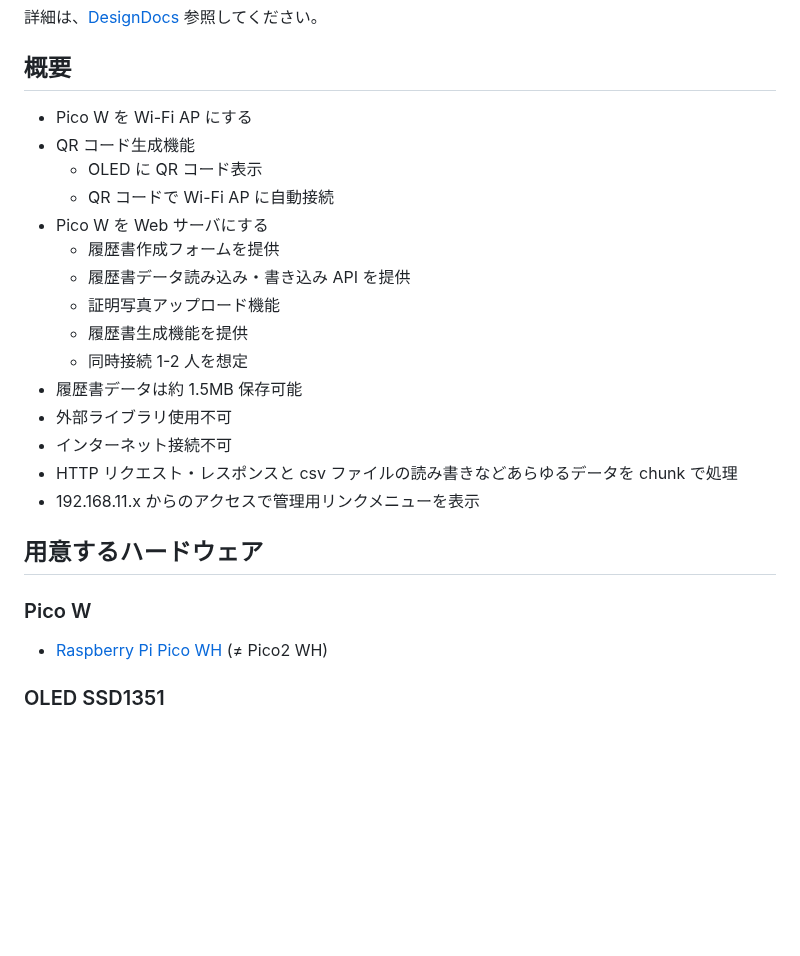
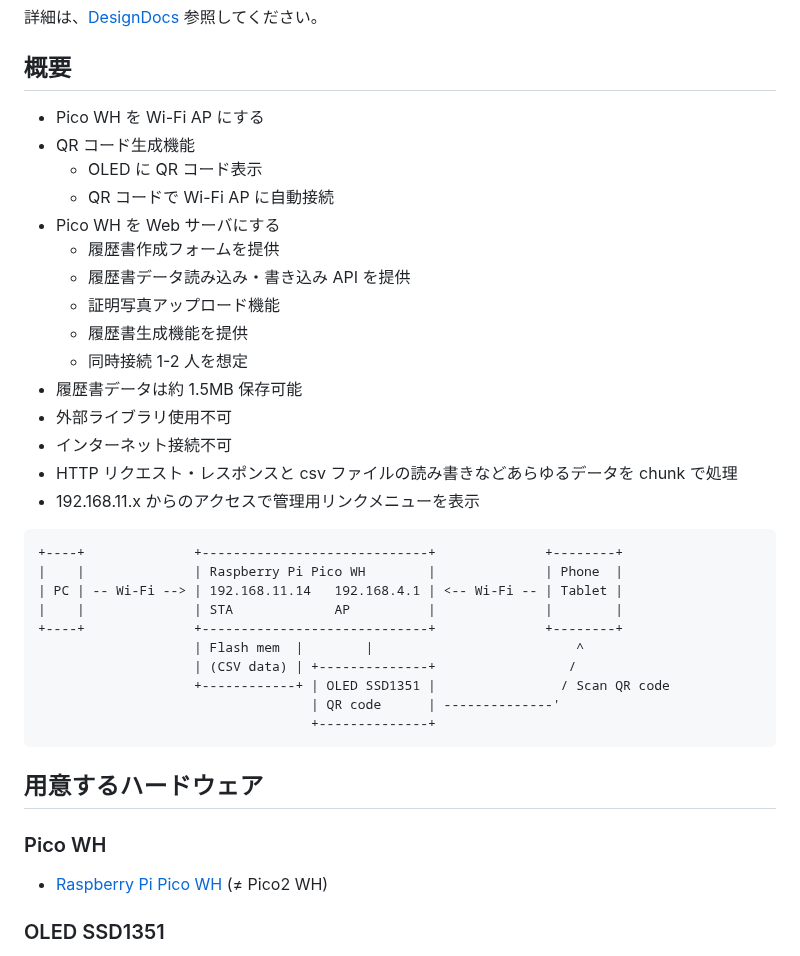
Before and after one commit to tkumata/pico1w-resumaker, a Markdown page: README.md, the part around the change. GitHub-like rendering; blank space fills up the shorter version.

Commit message:
fix: fix readme

````diff
--- a/README.md
+++ b/README.md
@@ -8,11 +8,11 @@ Raspberry Pi Pico WH によるポータブル履歴書
 
 ## 概要
 
-- Pico W を Wi-Fi AP にする
+- Pico WH を Wi-Fi AP にする
 - QR コード生成機能
   - OLED に QR コード表示
   - QR コードで Wi-Fi AP に自動接続
-- Pico W を Web サーバにする
+- Pico WH を Web サーバにする
   - 履歴書作成フォームを提供
   - 履歴書データ読み込み・書き込み API を提供
   - 証明写真アップロード機能
@@ -24,9 +24,22 @@ Raspberry Pi Pico WH によるポータブル履歴書
 - HTTP リクエスト・レスポンスと csv ファイルの読み書きなどあらゆるデータを chunk で処理
 - 192.168.11.x からのアクセスで管理用リンクメニューを表示
 
+```text
++----+              +-----------------------------+              +--------+
+|    |              | Raspberry Pi Pico WH        |              | Phone  |
+| PC | -- Wi-Fi --> | 192.168.11.14   192.168.4.1 | <-- Wi-Fi -- | Tablet |
+|    |              | STA             AP          |              |        |
++----+              +-----------------------------+              +--------+
+                    | Flash mem  |        |                          ^
+                    | (CSV data) | +--------------+                 /
+                    +------------+ | OLED SSD1351 |                / Scan QR code
+                                   | QR code      | --------------'
+                                   +--------------+
+```
+
 ## 用意するハードウェア
 
-### Pico W
+### Pico WH
 
 - [Raspberry Pi Pico WH](https://www.raspberrypi.com/products/raspberry-pi-pico/) (≠ Pico2 WH)
 
````
